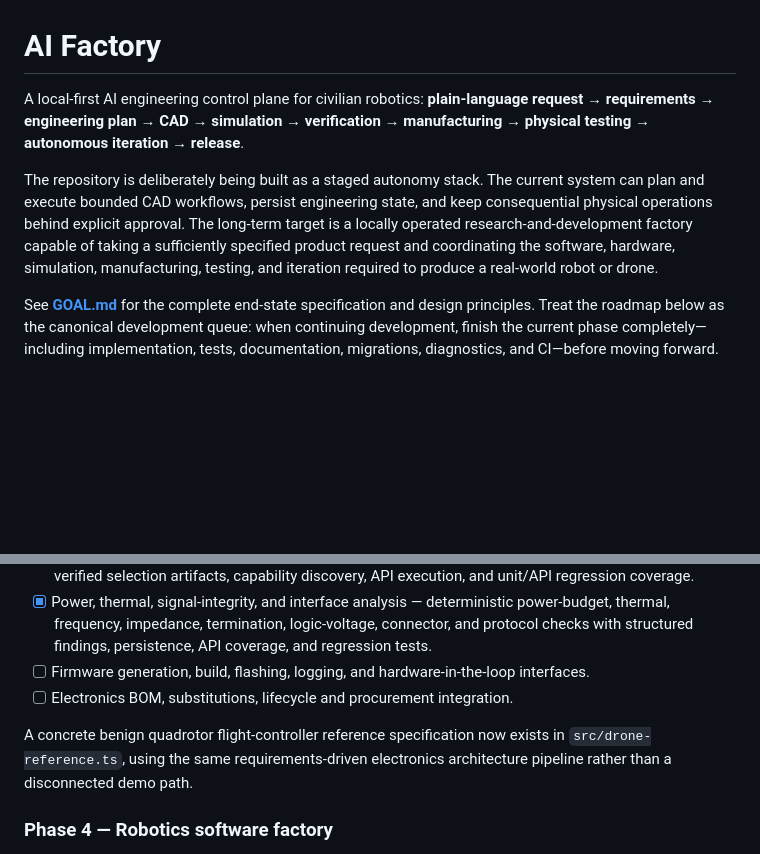
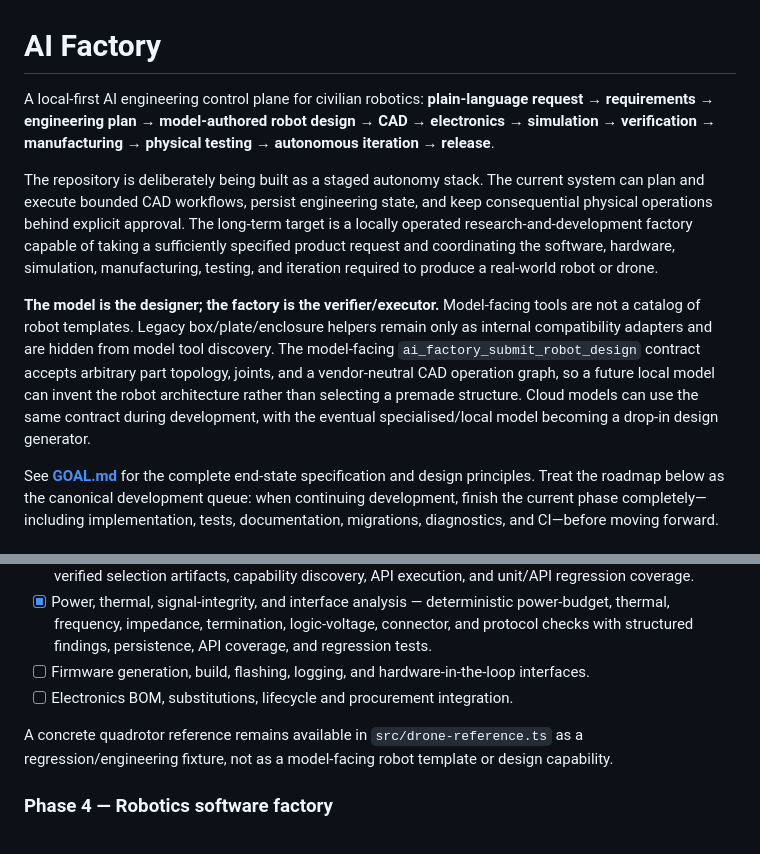
Before and after one commit to freddieley/ai-factory, a Markdown page: README.md, 2 parts joined by grey strips. Rendered like a GitHub page; blank space fills up the shorter version.

Commit message:
Document model-authored robot R&D architecture

```diff
--- a/README.md
+++ b/README.md
@@ -1,8 +1,10 @@
 # AI Factory
 
-A local-first AI engineering control plane for civilian robotics: **plain-language request → requirements → engineering plan → CAD → simulation → verification → manufacturing → physical testing → autonomous iteration → release**.
+A local-first AI engineering control plane for civilian robotics: **plain-language request → requirements → engineering plan → model-authored robot design → CAD → electronics → simulation → verification → manufacturing → physical testing → autonomous iteration → release**.
 
 The repository is deliberately being built as a staged autonomy stack. The current system can plan and execute bounded CAD workflows, persist engineering state, and keep consequential physical operations behind explicit approval. The long-term target is a locally operated research-and-development factory capable of taking a sufficiently specified product request and coordinating the software, hardware, simulation, manufacturing, testing, and iteration required to produce a real-world robot or drone.
+
+**The model is the designer; the factory is the verifier/executor.** Model-facing tools are not a catalog of robot templates. Legacy box/plate/enclosure helpers remain only as internal compatibility adapters and are hidden from model tool discovery. The model-facing `ai_factory_submit_robot_design` contract accepts arbitrary part topology, joints, and a vendor-neutral CAD operation graph, so a future local model can invent the robot architecture rather than selecting a premade structure. Cloud models can use the same contract during development, with the eventual specialised/local model becoming a drop-in design generator.
 
 See **[GOAL.md](./GOAL.md)** for the complete end-state specification and design principles. Treat the roadmap below as the canonical development queue: when continuing development, finish the current phase completely—including implementation, tests, documentation, migrations, diagnostics, and CI—before moving forward.
 
@@ -24,7 +26,7 @@ See **[GOAL.md](./GOAL.md)** for the complete end-state specification and design
 - [ ] Firmware generation, build, flashing, logging, and hardware-in-the-loop interfaces.
 - [ ] Electronics BOM, substitutions, lifecycle and procurement integration.
 
-A concrete benign quadrotor flight-controller reference specification now exists in `src/drone-reference.ts`, using the same requirements-driven electronics architecture pipeline rather than a disconnected demo path.
+A concrete quadrotor reference remains available in `src/drone-reference.ts` as a regression/engineering fixture, not as a model-facing robot template or design capability.
 
 ### Phase 4 — Robotics software factory
 - [ ] Generate robot software architecture from the same product specification.
```
